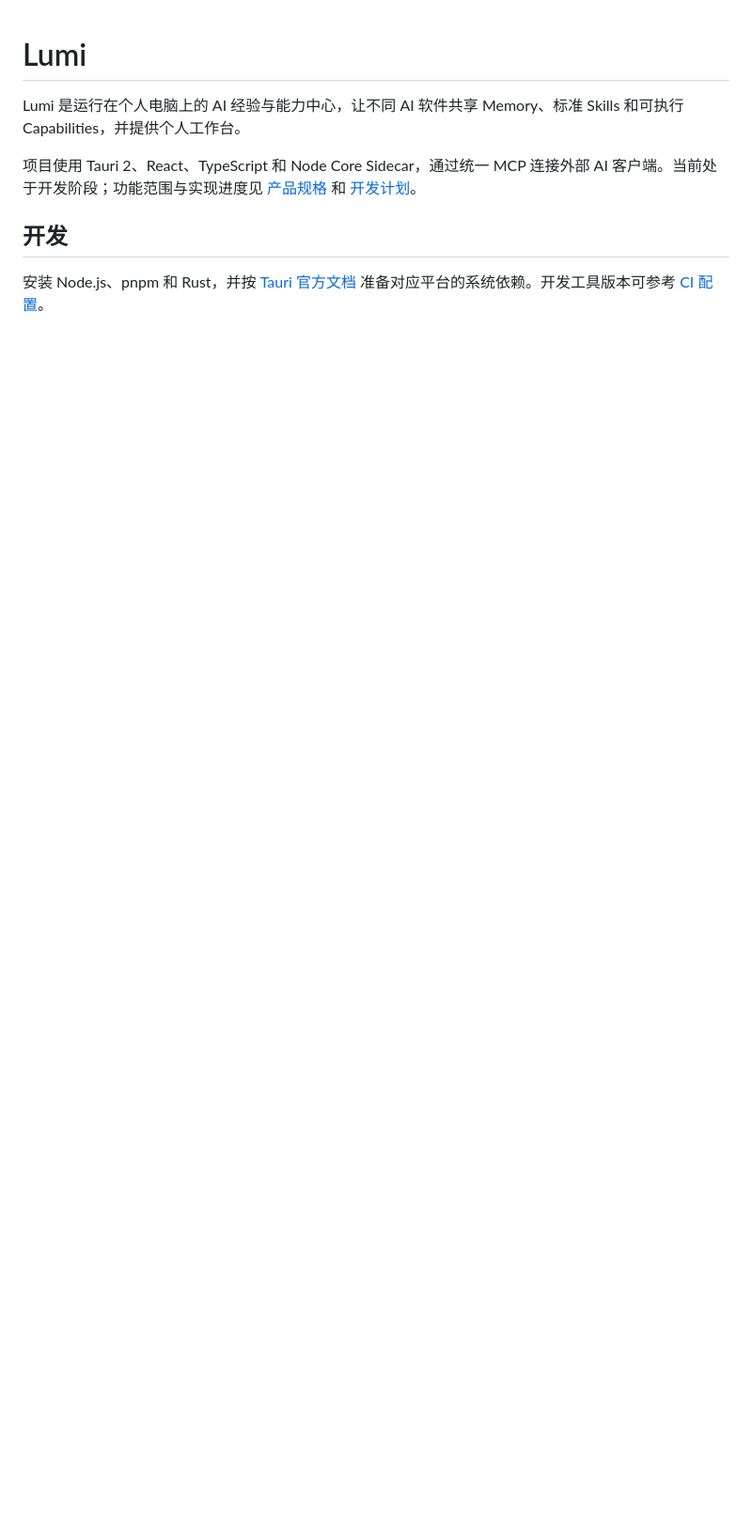
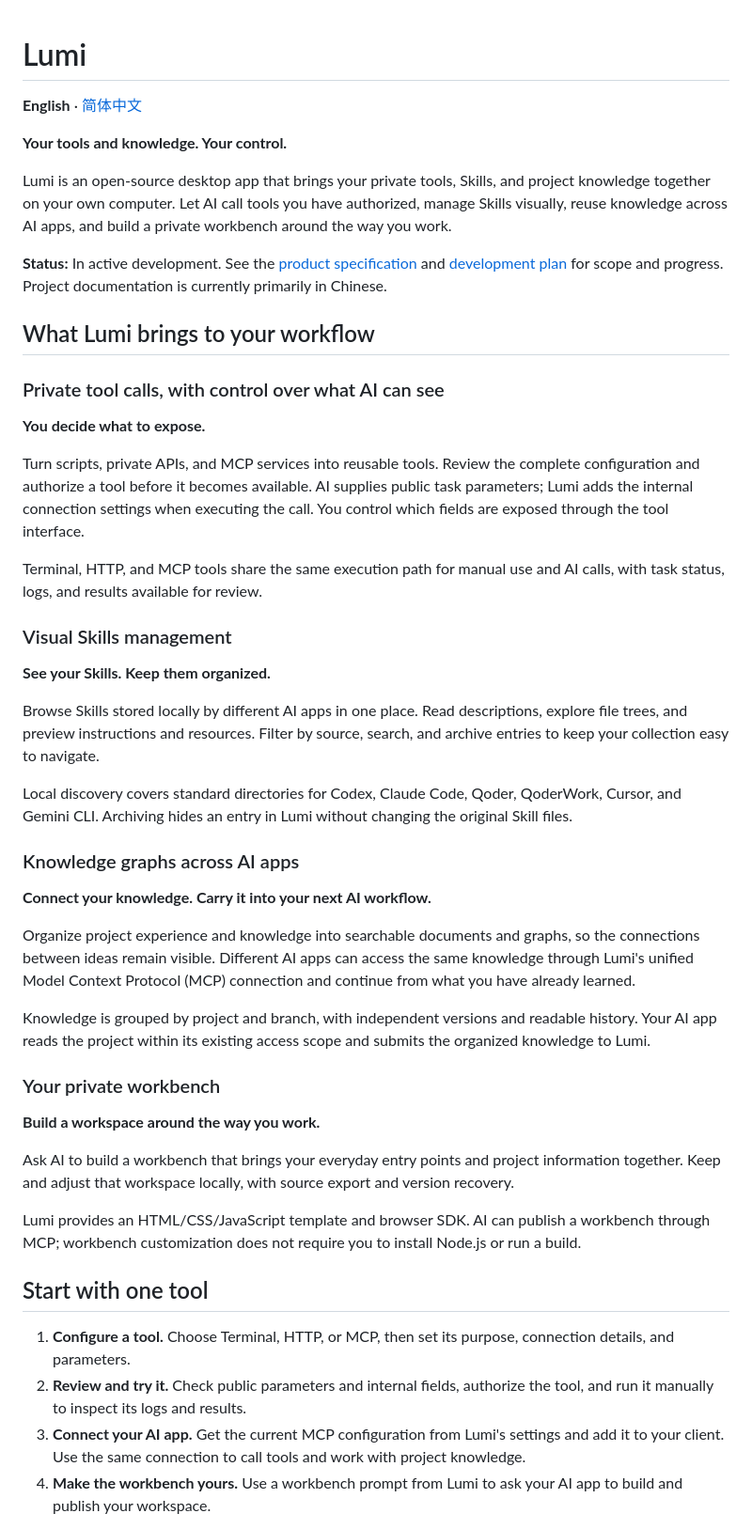
Before and after one commit to LumiPlug/Lumi, a Markdown page: README.md, the part around one of its changes. Shown at 94% size. GitHub-like rendering; blank space fills up the shorter version.

```diff
--- a/README.md
+++ b/README.md
@@ -2,10 +2,52 @@
 
 # Lumi
 
-Lumi 是运行在个人电脑上的 AI 经验与能力中心，让不同 AI 软件共享 Memory、标准 Skills 和可执行 Capabilities，并提供个人工作台。
+**English** · [简体中文](README.zh-CN.md)
 
-项目使用 Tauri 2、React、TypeScript 和 Node Core Sidecar，通过统一 MCP 连接外部 AI 客户端。当前处于开发阶段；功能范围与实现进度见 [产品规格](docs/PRODUCT_SPEC.md) 和 [开发计划](docs/DEVELOPMENT_PLAN.md)。
+**Your tools and knowledge. Your control.**
 
-## 开发
+Lumi is an open-source desktop app that brings your private tools, Skills, and project knowledge together on your own computer. Let AI call tools you have authorized, manage Skills visually, reuse knowledge across AI apps, and build a private workbench around the way you work.
 
-安装 Node.js、pnpm 和 Rust，并按 [Tauri 官方文档](https://v2.tauri.app/start/prerequisites/) 准备对应平台的系统依赖。开发工具版本可参考 [CI 配置](.github/workflows/ci.yml)。
+**Status:** In active development. See the [product specification](docs/PRODUCT_SPEC.md) and [development plan](docs/DEVELOPMENT_PLAN.md) for scope and progress. Project documentation is currently primarily in Chinese.
+
+## What Lumi brings to your workflow
+
+### Private tool calls, with control over what AI can see
+
+**You decide what to expose.**
+
+Turn scripts, private APIs, and MCP services into reusable tools. Review the complete configuration and authorize a tool before it becomes available. AI supplies public task parameters; Lumi adds the internal connection settings when executing the call. You control which fields are exposed through the tool interface.
+
+Terminal, HTTP, and MCP tools share the same execution path for manual use and AI calls, with task status, logs, and results available for review.
+
+### Visual Skills management
+
+**See your Skills. Keep them organized.**
+
+Browse Skills stored locally by different AI apps in one place. Read descriptions, explore file trees, and preview instructions and resources. Filter by source, search, and archive entries to keep your collection easy to navigate.
+
+Local discovery covers standard directories for Codex, Claude Code, Qoder, QoderWork, Cursor, and Gemini CLI. Archiving hides an entry in Lumi without changing the original Skill files.
+
+### Knowledge graphs across AI apps
+
+**Connect your knowledge. Carry it into your next AI workflow.**
+
+Organize project experience and knowledge into searchable documents and graphs, so the connections between ideas remain visible. Different AI apps can access the same knowledge through Lumi's unified Model Context Protocol (MCP) connection and continue from what you have already learned.
+
+Knowledge is grouped by project and branch, with independent versions and readable history. Your AI app reads the project within its existing access scope and submits the organized knowledge to Lumi.
+
+### Your private workbench
+
+**Build a workspace around the way you work.**
+
+Ask AI to build a workbench that brings your everyday entry points and project information together. Keep and adjust that workspace locally, with source export and version recovery.
+
+Lumi provides an HTML/CSS/JavaScript template and browser SDK. AI can publish a workbench through MCP; workbench customization does not require you to install Node.js or run a build.
+
+## Start with one tool
+
+1. **Configure a tool.** Choose Terminal, HTTP, or MCP, then set its purpose, connection details, and parameters.
+2. **Review and try it.** Check public parameters and internal fields, authorize the tool, and run it manually to inspect its logs and results.
+3. **Connect your AI app.** Get the current MCP configuration from Lumi's settings and add it to your client. Use the same connection to call tools and work with project knowledge.
+4. **Make the workbench yours.** Use a workbench prompt from Lumi to ask your AI app to build and publish your workspace.
+
```
Also changed, not shown: other parts of README.md (+51 -22 lines), README.zh-CN.md (added, +127 -0 lines).
